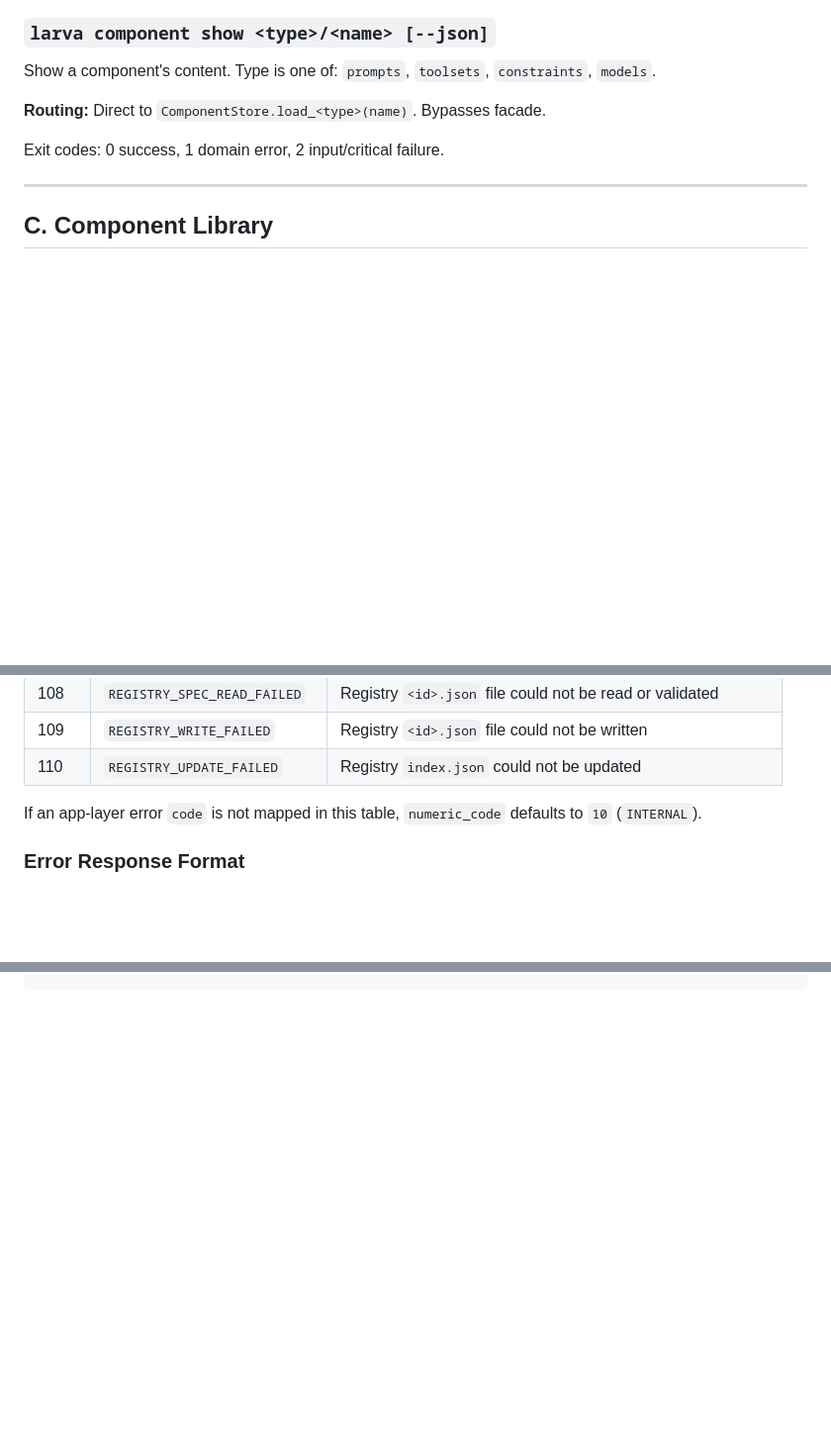
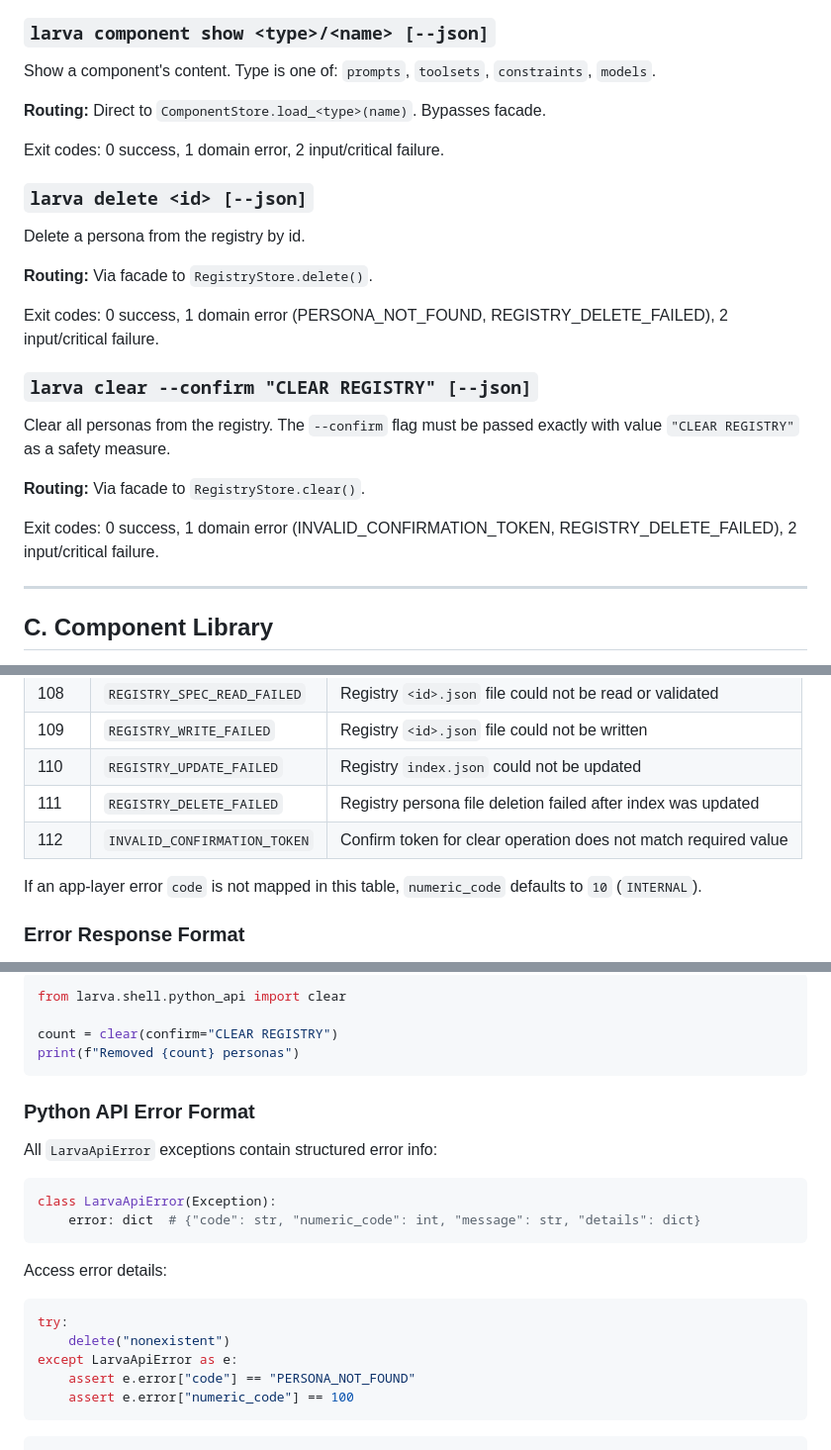
Before and after one commit to Tefx/larva, a Markdown page: INTERFACES.md, 3 parts joined by grey strips. Shown at 99% size. Rendered like a GitHub page; blank space fills up the shorter version.

````diff
--- a/INTERFACES.md
+++ b/INTERFACES.md
@@ -267,6 +340,23 @@ Show a component's content. Type is one of: `prompts`, `toolsets`,
 **Routing:** Direct to `ComponentStore.load_<type>(name)`. Bypasses facade.
 
 Exit codes: 0 success, 1 domain error, 2 input/critical failure.
+
+### `larva delete <id> [--json]`
+
+Delete a persona from the registry by id.
+
+**Routing:** Via facade to `RegistryStore.delete()`.
+
+Exit codes: 0 success, 1 domain error (PERSONA_NOT_FOUND, REGISTRY_DELETE_FAILED), 2 input/critical failure.
+
+### `larva clear --confirm "CLEAR REGISTRY" [--json]`
+
+Clear all personas from the registry. The `--confirm` flag must be passed
+exactly with value `"CLEAR REGISTRY"` as a safety measure.
+
+**Routing:** Via facade to `RegistryStore.clear()`.
+
+Exit codes: 0 success, 1 domain error (INVALID_CONFIRMATION_TOKEN, REGISTRY_DELETE_FAILED), 2 input/critical failure.
 
 ---
 
@@ -447,6 +537,8 @@ larva uses the 100-range from `contracts/errors.yaml`.
 | 108 | `REGISTRY_SPEC_READ_FAILED` | Registry `<id>.json` file could not be read or validated |
 | 109 | `REGISTRY_WRITE_FAILED` | Registry `<id>.json` file could not be written |
 | 110 | `REGISTRY_UPDATE_FAILED` | Registry `index.json` could not be updated |
+| 111 | `REGISTRY_DELETE_FAILED` | Registry persona file deletion failed after index was updated |
+| 112 | `INVALID_CONFIRMATION_TOKEN` | Confirm token for clear operation does not match required value |
 
 If an app-layer error `code` is not mapped in this table, `numeric_code` defaults to `10` (`INTERNAL`).
 
@@ -489,0 +665,25 @@ MCP handler example:
+```python
+from larva.shell.python_api import clear
+
+count = clear(confirm="CLEAR REGISTRY")
+print(f"Removed {count} personas")
+```
+
+### Python API Error Format
+
+All `LarvaApiError` exceptions contain structured error info:
+
+```python
+class LarvaApiError(Exception):
+    error: dict  # {"code": str, "numeric_code": int, "message": str, "details": dict}
+```
+
+Access error details:
+```python
+try:
+    delete("nonexistent")
+except LarvaApiError as e:
+    assert e.error["code"] == "PERSONA_NOT_FOUND"
+    assert e.error["numeric_code"] == 100
+```
+```
````
Also changed, not shown: other parts of INTERFACES.md (+156 -0 lines).
